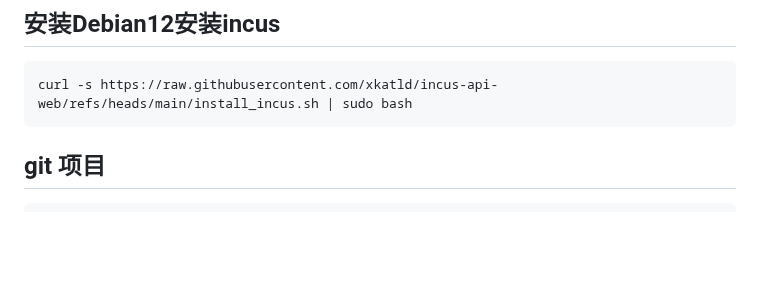
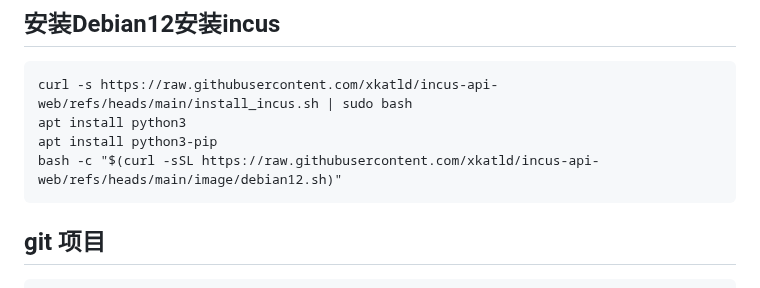
Before and after one commit to xkatld/incus-api-web, a Markdown page: README.md, the part around the change. GitHub-like rendering; blank space fills up the shorter version.

```diff
--- a/README.md
+++ b/README.md
@@ -8,6 +8,9 @@ v3:实现基础api功能
 ## 安装Debian12安装incus
 ~~~
 curl -s https://raw.githubusercontent.com/xkatld/incus-api-web/refs/heads/main/install_incus.sh | sudo bash
+apt install python3
+apt install python3-pip
+bash -c "$(curl -sSL https://raw.githubusercontent.com/xkatld/incus-api-web/refs/heads/main/image/debian12.sh)"
 ~~~
 
 ## git 项目
```
